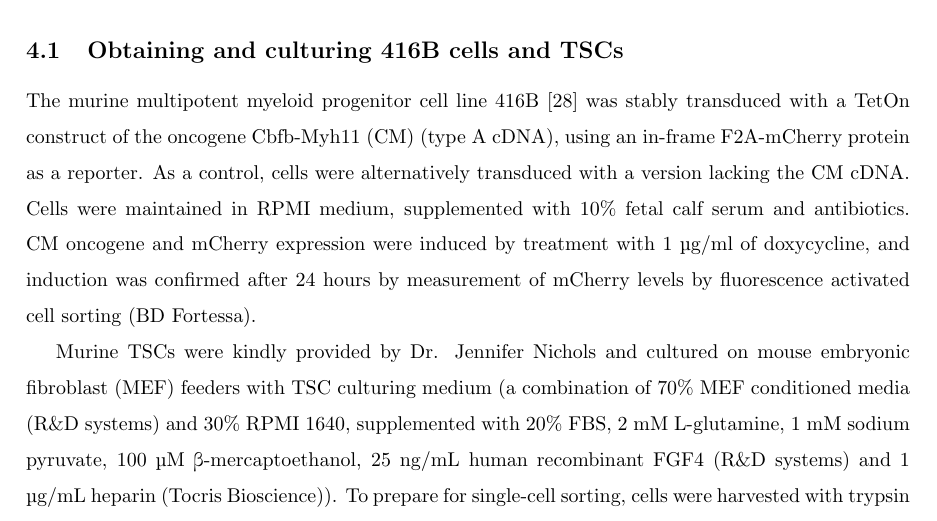
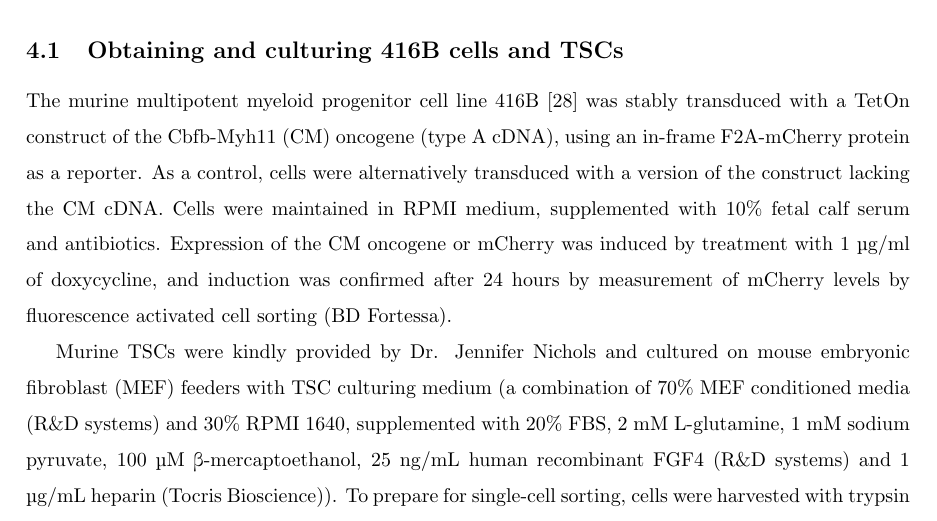
Before and after one commit to MarioniLab/SpikeIns2016, a LaTeX document (manuscript/prickle.tex): part of page 13 of 22, cut so that both start at the same text. Compiled offline with pdfLaTeX.

Commit message:
Slight rewording of 416B description.

```diff
--- a/manuscript/prickle.tex
+++ b/manuscript/prickle.tex
@@ -372,10 +372,10 @@ Nonetheless, our conclusions are still relevant as absolute quantification depen
 
 \subsection{Obtaining and culturing 416B cells and TSCs}
 
-The murine multipotent myeloid progenitor cell line 416B \cite{dexter1979isolation} was stably transduced with a TetOn construct of the oncogene Cbfb-Myh11 (CM) (type A cDNA), using an in-frame F2A-mCherry protein as a reporter.
-As a control, cells were alternatively transduced with a version lacking the CM cDNA.
+The murine multipotent myeloid progenitor cell line 416B \cite{dexter1979isolation} was stably transduced with a TetOn construct of the Cbfb-Myh11 (CM) oncogene (type A cDNA), using an in-frame F2A-mCherry protein as a reporter.
+As a control, cells were alternatively transduced with a version of the construct lacking the CM cDNA.
 Cells were maintained in RPMI medium, supplemented with 10\% fetal calf serum and antibiotics.
-CM oncogene and mCherry expression were induced by treatment with 1 \textmu{}g/ml of doxycycline, and induction was confirmed after 24 hours by measurement of mCherry levels by fluorescence activated cell sorting (BD Fortessa).
+Expression of the CM oncogene or mCherry was induced by treatment with 1 \textmu{}g/ml of doxycycline, and induction was confirmed after 24 hours by measurement of mCherry levels by fluorescence activated cell sorting (BD Fortessa).
 
 Murine TSCs were kindly provided by Dr. Jennifer Nichols and cultured on mouse embryonic fibroblast (MEF) feeders with TSC culturing medium (a combination of 70\% MEF conditioned media (R\&D systems) and 30\% RPMI 1640, supplemented with 20\% FBS, 2 mM L-glutamine, 1 mM sodium pyruvate, 100 \textmu{}M \textbeta{}-mercaptoethanol, 25 ng/mL human recombinant FGF4 (R\&D systems) and 1 \textmu{}g/mL heparin (Tocris Bioscience)).
 To prepare for single-cell sorting, cells were harvested with trypsin and MEF feeders were depleted by plating the cells onto a gelatinised plate followed by incubation for 1h at 37$^{\circ}$C on TSC culturing medium.
```
Also changed, not shown: 1 other file.
